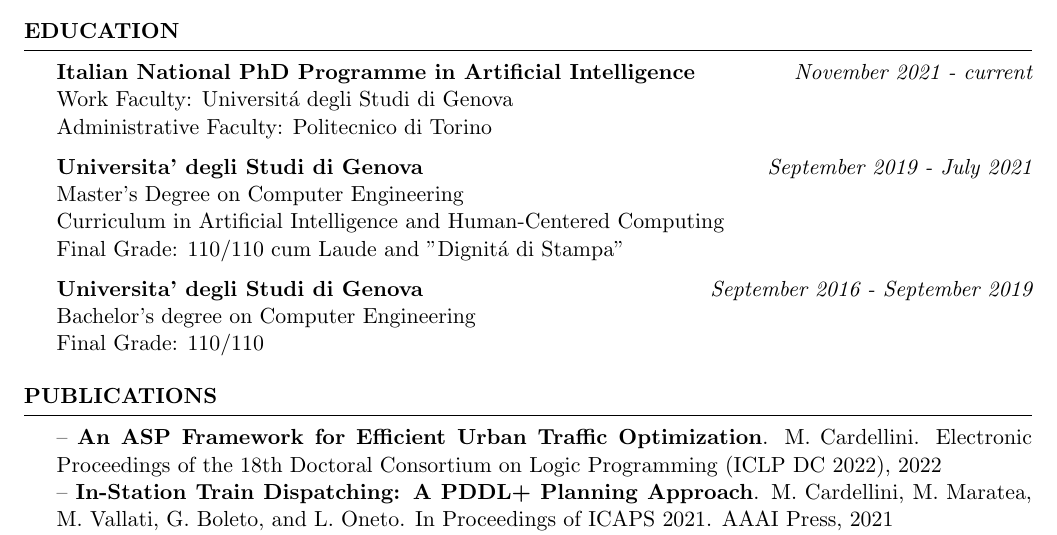
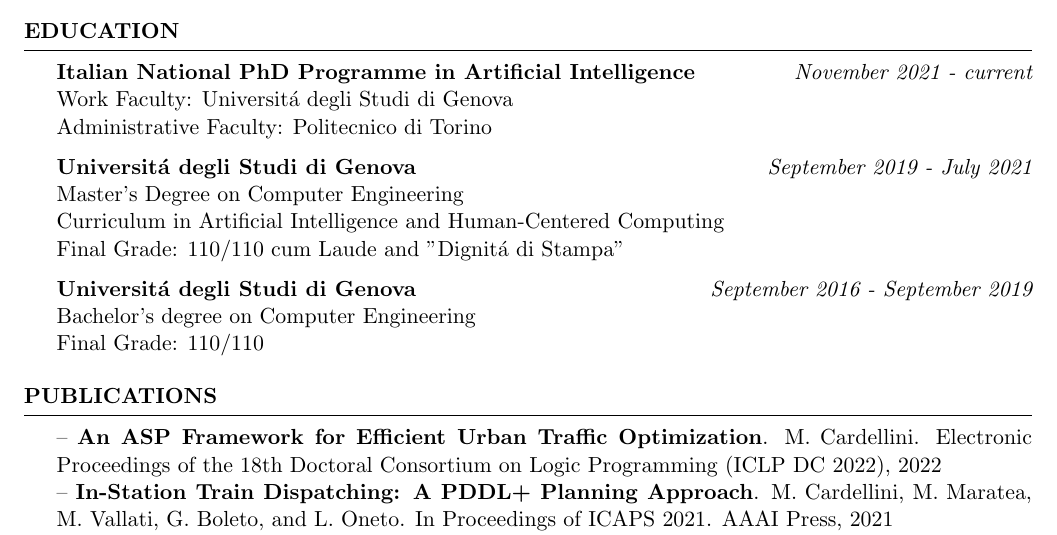
Before and after one commit to matteocarde/matteocardellini.it, a LaTeX CV (cv/Curriculum_Edu.tex): part of page 1 of 2, cut so that both start at the same text. Compiled offline with pdfLaTeX.

Commit message:
Changed accents

```diff
--- a/cv/Curriculum_Edu.tex
+++ b/cv/Curriculum_Edu.tex
@@ -43,12 +43,12 @@
 Work Faculty: Universit\'a degli Studi di Genova\\
 Administrative Faculty: Politecnico di Torino
 
-{\bf Universita' degli Studi di Genova} \hfill {\em September 2019 - July 2021} \\
+{\bf Universit\'a degli Studi di Genova} \hfill {\em September 2019 - July 2021} \\
 Master's Degree on Computer Engineering \\
 Curriculum in Artificial Intelligence and Human-Centered Computing \\
 Final Grade: 110/110 cum Laude and "Dignit\'a di Stampa"
 
-{\bf Universita' degli Studi di Genova} \hfill {\em September 2016 - September 2019} \\
+{\bf Universit\'a degli Studi di Genova} \hfill {\em September 2016 - September 2019} \\
 Bachelor's degree on Computer Engineering \\
 Final Grade: 110/110
 \end{rSection}
```
